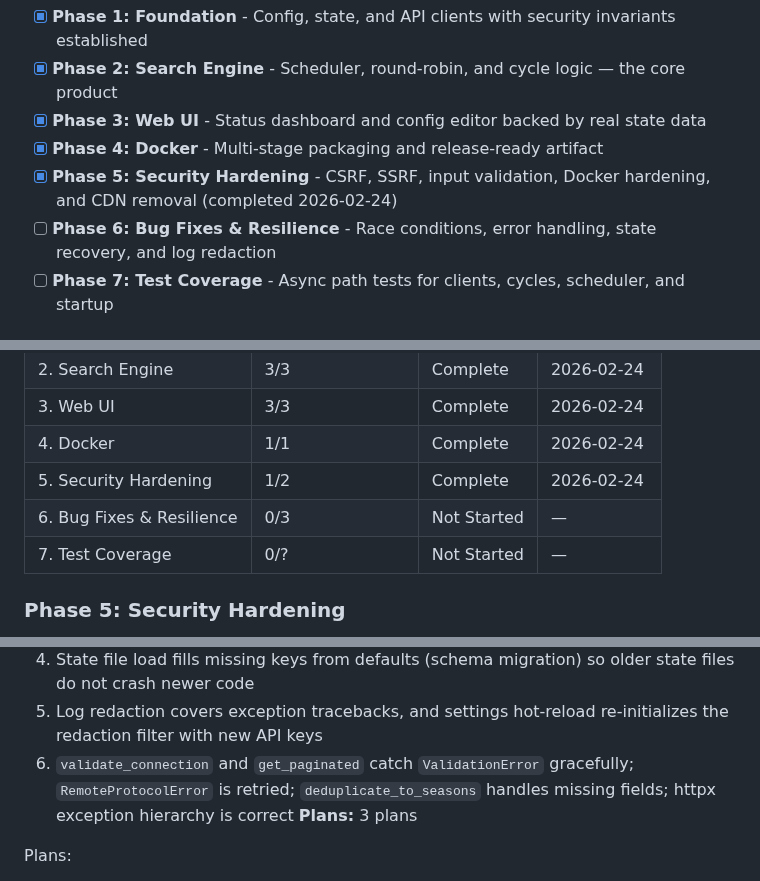
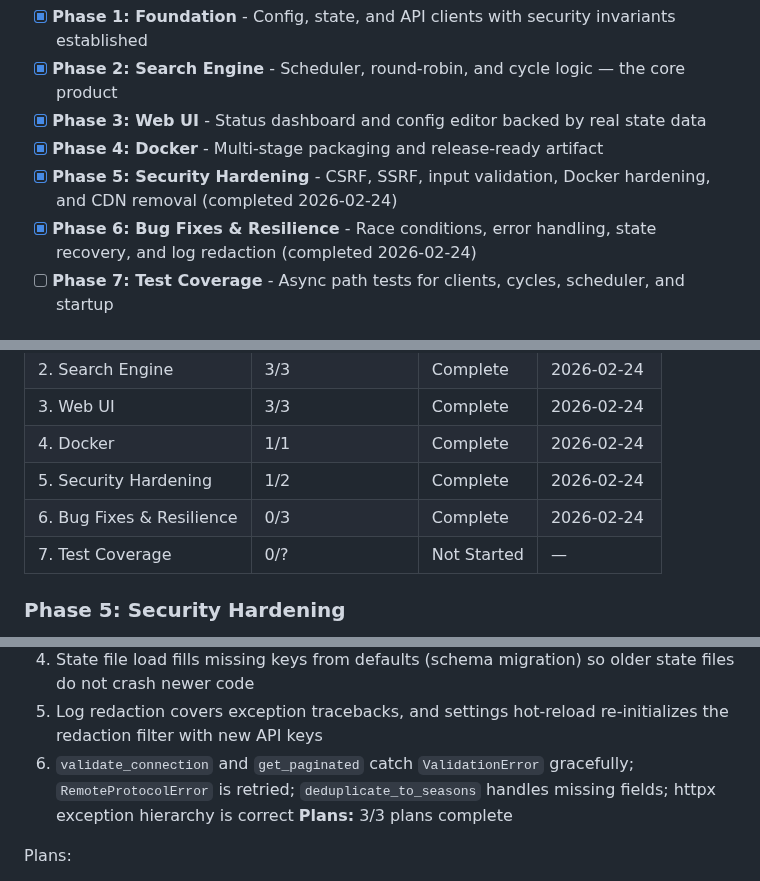
Before and after one commit to thejuran/fetcharr, a Markdown page: .planning/ROADMAP.md, 3 parts joined by grey strips. Rendered like a GitHub page.

Commit message:
docs(phase-6): complete phase execution
Co-Authored-By: Claude Opus 4.6 <noreply@anthropic.com>

```diff
--- a/.planning/ROADMAP.md
+++ b/.planning/ROADMAP.md
@@ -17,7 +17,7 @@ Decimal phases appear between their surrounding integers in numeric order.
 - [x] **Phase 3: Web UI** - Status dashboard and config editor backed by real state data
 - [x] **Phase 4: Docker** - Multi-stage packaging and release-ready artifact
 - [x] **Phase 5: Security Hardening** - CSRF, SSRF, input validation, Docker hardening, and CDN removal (completed 2026-02-24)
-- [ ] **Phase 6: Bug Fixes & Resilience** - Race conditions, error handling, state recovery, and log redaction
+- [x] **Phase 6: Bug Fixes & Resilience** - Race conditions, error handling, state recovery, and log redaction (completed 2026-02-24)
 - [ ] **Phase 7: Test Coverage** - Async path tests for clients, cycles, scheduler, and startup
 
 ## Phase Details
@@ -100,7 +100,7 @@ Phases execute in numeric order: 1 → 2 → 3 → 4 → 5 → 6 → 7
 | 3. Web UI | 3/3 | Complete | 2026-02-24 |
 | 4. Docker | 1/1 | Complete | 2026-02-24 |
 | 5. Security Hardening | 1/2 | Complete    | 2026-02-24 |
-| 6. Bug Fixes & Resilience | 0/3 | Not Started | — |
+| 6. Bug Fixes & Resilience | 0/3 | Complete    | 2026-02-24 |
 | 7. Test Coverage | 0/? | Not Started | — |
 
 ### Phase 5: Security Hardening
@@ -132,7 +132,7 @@ Plans:
   4. State file load fills missing keys from defaults (schema migration) so older state files do not crash newer code
   5. Log redaction covers exception tracebacks, and settings hot-reload re-initializes the redaction filter with new API keys
   6. `validate_connection` and `get_paginated` catch `ValidationError` gracefully; `RemoteProtocolError` is retried; `deduplicate_to_seasons` handles missing fields; httpx exception hierarchy is correct
-**Plans:** 3 plans
+**Plans:** 3/3 plans complete
 
 Plans:
 - [ ] 06-01-PLAN.md — State resilience: corrupt recovery, schema migration, temp file cleanup
```
Also changed, not shown: 1 other file.
